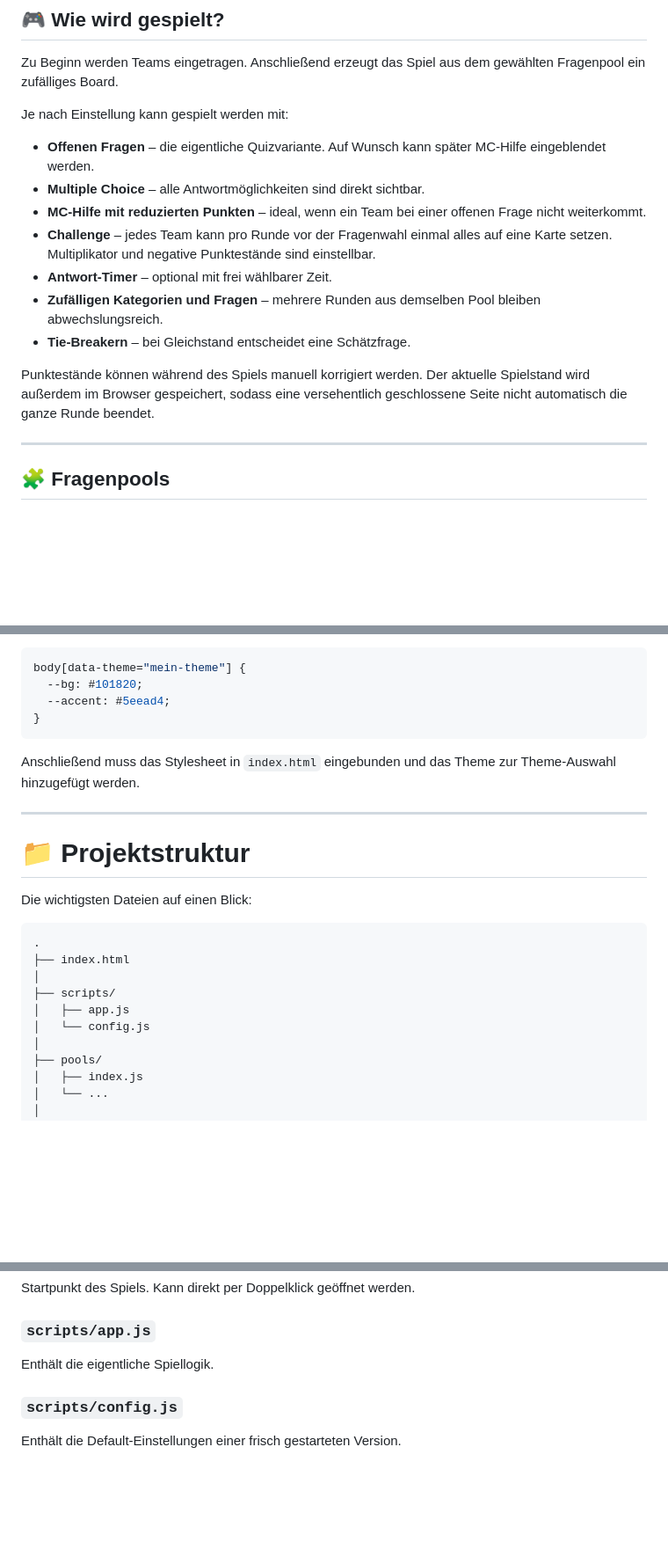
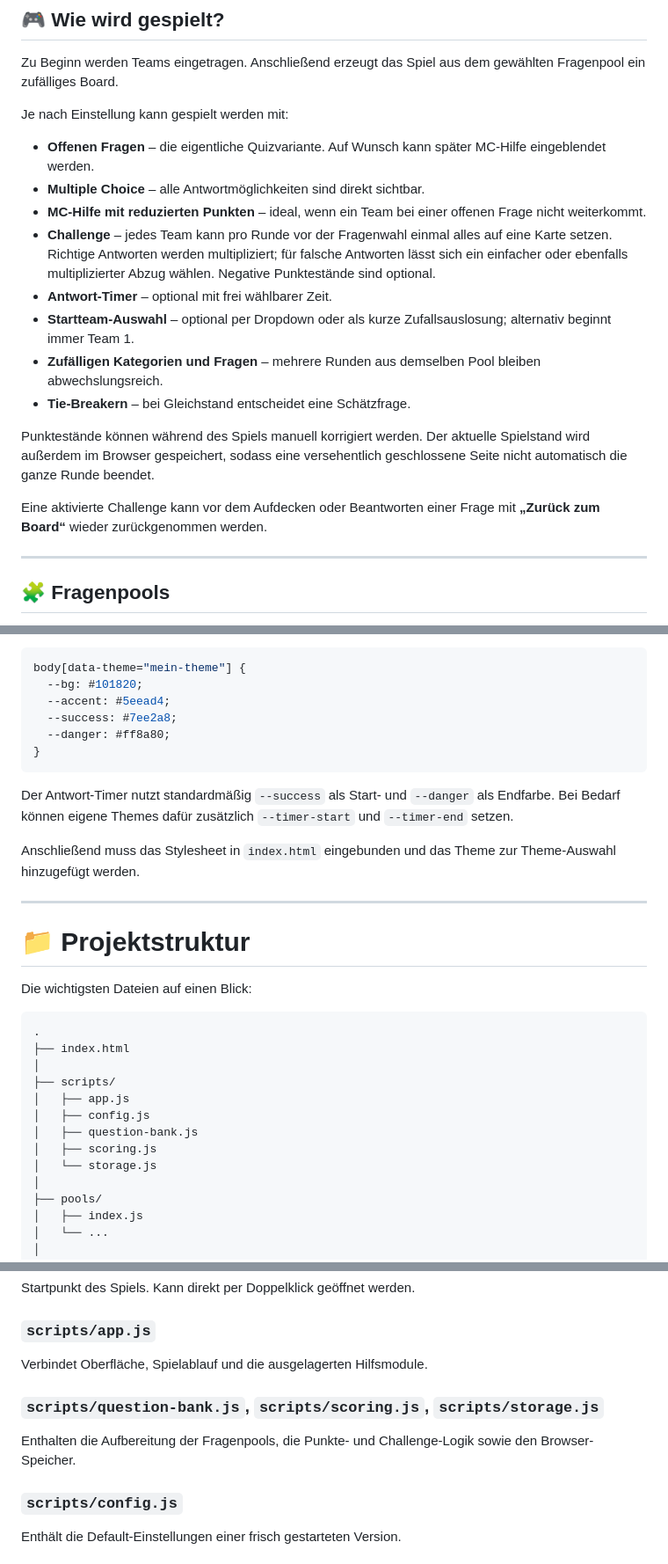
Before and after one commit to blackapple113/QuizNight, a Markdown page: README.md, 3 parts joined by grey strips. Shown at 88% size. Drawn GitHub-style; blank space fills up the shorter version.

Commit message:
docs: update game configuration guide

````diff
--- a/README.md
+++ b/README.md
@@ -35,12 +35,15 @@ Je nach Einstellung kann gespielt werden mit:
 - **Offenen Fragen** – die eigentliche Quizvariante. Auf Wunsch kann später MC-Hilfe eingeblendet werden.
 - **Multiple Choice** – alle Antwortmöglichkeiten sind direkt sichtbar.
 - **MC-Hilfe mit reduzierten Punkten** – ideal, wenn ein Team bei einer offenen Frage nicht weiterkommt.
-- **Challenge** – jedes Team kann pro Runde vor der Fragenwahl einmal alles auf eine Karte setzen. Multiplikator und negative Punktestände sind einstellbar.
+- **Challenge** – jedes Team kann pro Runde vor der Fragenwahl einmal alles auf eine Karte setzen. Richtige Antworten werden multipliziert; für falsche Antworten lässt sich ein einfacher oder ebenfalls multiplizierter Abzug wählen. Negative Punktestände sind optional.
 - **Antwort-Timer** – optional mit frei wählbarer Zeit.
+- **Startteam-Auswahl** – optional per Dropdown oder als kurze Zufallsauslosung; alternativ beginnt immer Team 1.
 - **Zufälligen Kategorien und Fragen** – mehrere Runden aus demselben Pool bleiben abwechslungsreich.
 - **Tie-Breakern** – bei Gleichstand entscheidet eine Schätzfrage.
 
 Punktestände können während des Spiels manuell korrigiert werden. Der aktuelle Spielstand wird außerdem im Browser gespeichert, sodass eine versehentlich geschlossene Seite nicht automatisch die ganze Runde beendet.
+
+Eine aktivierte Challenge kann vor dem Aufdecken oder Beantworten einer Frage mit **„Zurück zum Board“** wieder zurückgenommen werden.
 
 ---
 
@@ -303,8 +307,12 @@ Die Styles werden über das Theme-Attribut des `<body>` eingeschränkt:
 body[data-theme="mein-theme"] {
   --bg: #101820;
   --accent: #5eead4;
+  --success: #7ee2a8;
+  --danger: #ff8a80;
 }
 ```
+
+Der Antwort-Timer nutzt standardmäßig `--success` als Start- und `--danger` als Endfarbe. Bei Bedarf können eigene Themes dafür zusätzlich `--timer-start` und `--timer-end` setzen.
 
 Anschließend muss das Stylesheet in `index.html` eingebunden und das Theme zur Theme-Auswahl hinzugefügt werden.
 
@@ -320,7 +328,10 @@ Die wichtigsten Dateien auf einen Blick:
 │
 ├── scripts/
 │   ├── app.js
-│   └── config.js
+│   ├── config.js
+│   ├── question-bank.js
+│   ├── scoring.js
+│   └── storage.js
 │
 ├── pools/
 │   ├── index.js
@@ -343,7 +354,11 @@ Startpunkt des Spiels. Kann direkt per Doppelklick geöffnet werden.
 
 ### `scripts/app.js`
 
-Enthält die eigentliche Spiellogik.
+Verbindet Oberfläche, Spielablauf und die ausgelagerten Hilfsmodule.
+
+### `scripts/question-bank.js`, `scripts/scoring.js`, `scripts/storage.js`
+
+Enthalten die Aufbereitung der Fragenpools, die Punkte- und Challenge-Logik sowie den Browser-Speicher.
 
 ### `scripts/config.js`
 
````
Also changed, not shown: other parts of README.md (+2 -1 lines).
